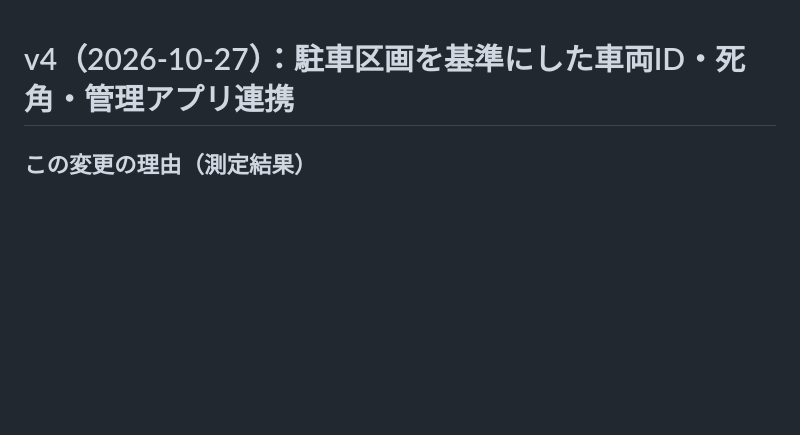
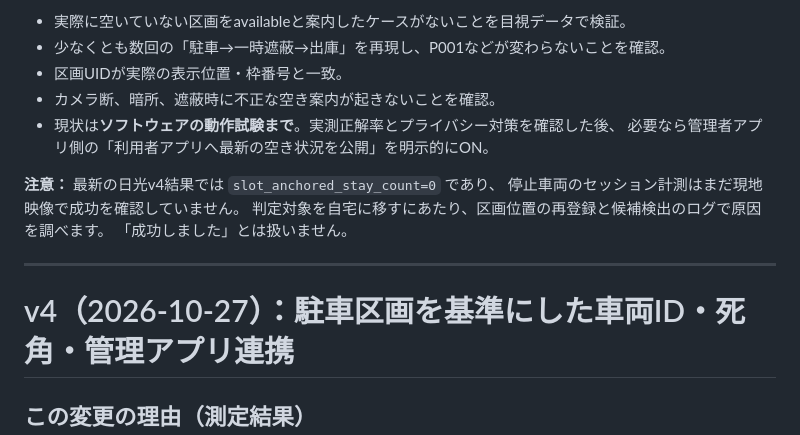
Before and after one commit to t21j075dz-alt/parking-guide-admin, a Markdown page: parking-vision/README.md, the part around one of its changes. Rendered like a GitHub page; blank space fills up the shorter version.

Commit message:
docs: stage the home parking deployment with safe isolated config, real camera calibration and opt-in admin-only cloud sync

```diff
--- a/parking-vision/README.md
+++ b/parking-vision/README.md
@@ -1,3 +82,17 @@
+- 実際に空いていない区画をavailableと案内したケースがないことを目視データで検証。
+- 少なくとも数回の「駐車→一時遮蔽→出庫」を再現し、P001などが変わらないことを確認。
+- 区画UIDが実際の表示位置・枠番号と一致。
+- カメラ断、暗所、遮蔽時に不正な空き案内が起きないことを確認。
+- 現状は**ソフトウェアの動作試験まで**。実測正解率とプライバシー対策を確認した後、
+  必要なら管理者アプリ側の「利用者アプリへ最新の空き状況を公開」を明示的にON。
+
+**注意：** 最新の日光v4結果では `slot_anchored_stay_count=0` であり、
+停止車両のセッション計測はまだ現地映像で成功を確認していません。
+判定対象を自宅に移すにあたり、区画位置の再登録と候補検出のログで原因を調べます。
+「成功しました」とは扱いません。
+
+---
+
 # v4（2026-10-27）：駐車区画を基準にした車両ID・死角・管理アプリ連携
 
 ## この変更の理由（測定結果）
```
Also changed, not shown: other parts of parking-vision/README.md (+81 -0 lines).
